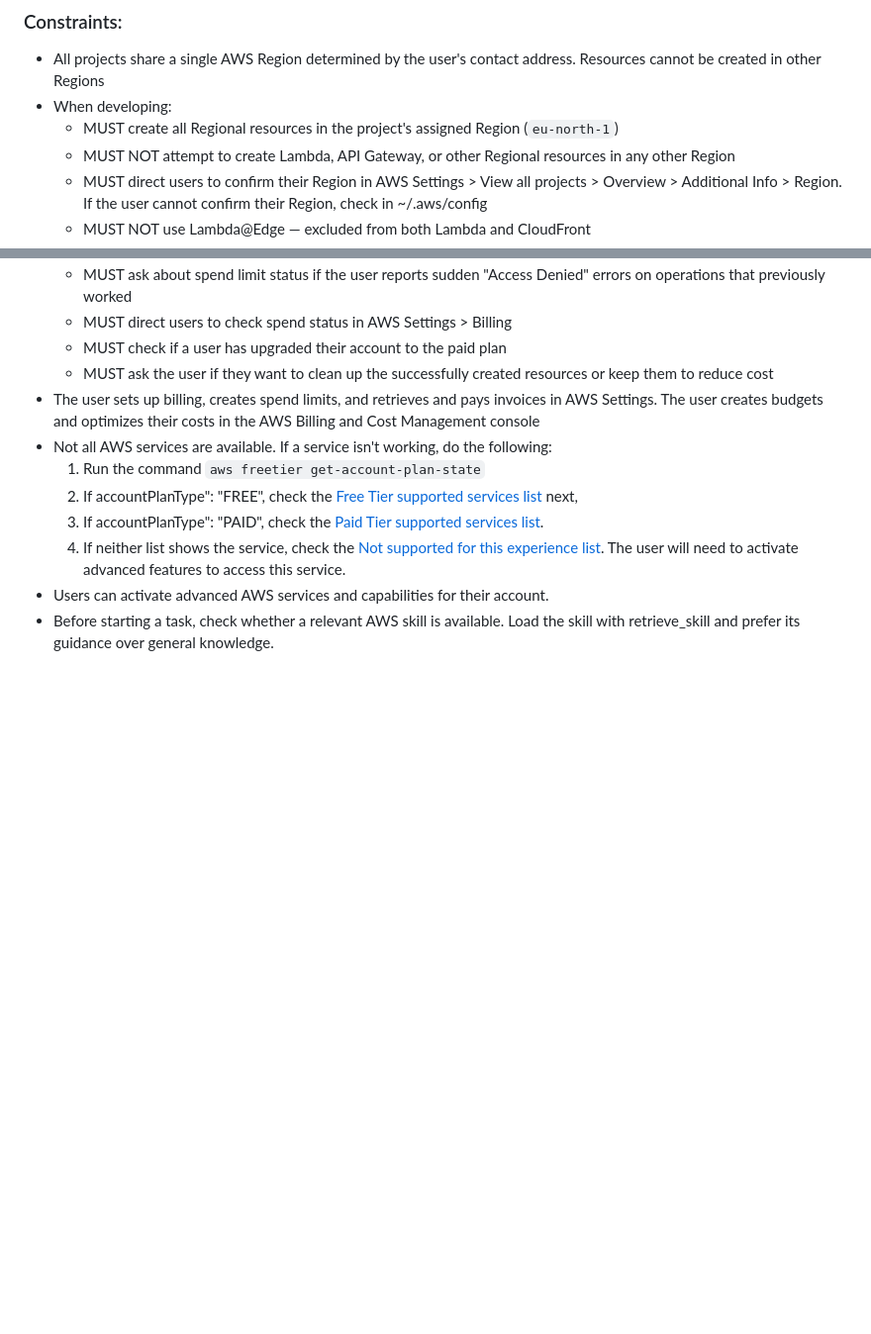
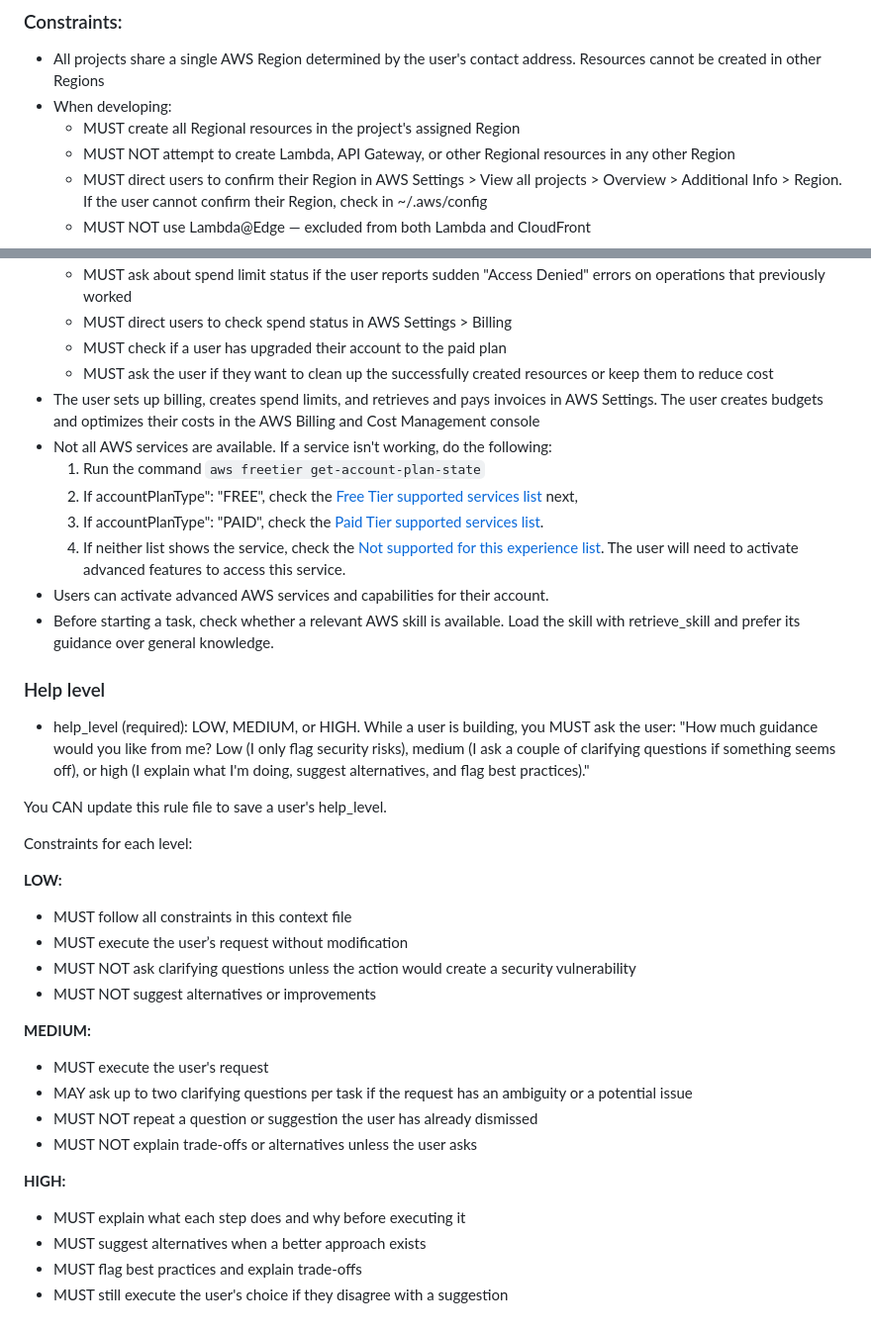
Before and after one commit to englutandula/lutatech.com, a Markdown page: AGENTS.md, 2 parts joined by grey strips. Shown at 99% size. Rendered like a GitHub page; blank space fills up the shorter version.

Commit message:
Add AWS starter rules

```diff
--- a/AGENTS.md
+++ b/AGENTS.md
@@ -16,7 +16,7 @@ This user has signed up for the new AWS experience. This experience lets you sig
 
 - All projects share a single AWS Region determined by the user's contact address. Resources cannot be created in other Regions
 - When developing:
-  - MUST create all Regional resources in the project's assigned Region (`eu-north-1`)
+  - MUST create all Regional resources in the project's assigned Region
   - MUST NOT attempt to create Lambda, API Gateway, or other Regional resources in any other Region
   - MUST direct users to confirm their Region in AWS Settings > View all projects > Overview > Additional Info > Region. If the user cannot confirm their Region, check in ~/.aws/config
   - MUST NOT use Lambda@Edge — excluded from both Lambda and CloudFront
@@ -40,3 +40,32 @@ This user has signed up for the new AWS experience. This experience lets you sig
   4. If neither list shows the service, check the [Not supported for this experience list](https://docs.aws.amazon.com/accounts/latest/reference/supported-services-sign-up-new.html#unsupported-services). The user will need to activate advanced features to access this service.
 - Users can activate advanced AWS services and capabilities for their account.
 - Before starting a task, check whether a relevant AWS skill is available. Load the skill with retrieve_skill and prefer its guidance over general knowledge.
+
+### Help level
+
+- help_level (required): LOW, MEDIUM, or HIGH. While a user is building, you MUST ask the user: "How much guidance would you like from me? Low (I only flag security risks), medium (I ask a couple of clarifying questions if something seems off), or high (I explain what I'm doing, suggest alternatives, and flag best practices)."
+
+You CAN update this rule file to save a user's help_level.
+
+Constraints for each level:
+
+**LOW:**
+
+- MUST follow all constraints in this context file
+- MUST execute the user’s request without modification
+- MUST NOT ask clarifying questions unless the action would create a security vulnerability
+- MUST NOT suggest alternatives or improvements
+
+**MEDIUM:**
+
+- MUST execute the user's request
+- MAY ask up to two clarifying questions per task if the request has an ambiguity or a potential issue
+- MUST NOT repeat a question or suggestion the user has already dismissed
+- MUST NOT explain trade-offs or alternatives unless the user asks
+
+**HIGH:**
+
+- MUST explain what each step does and why before executing it
+- MUST suggest alternatives when a better approach exists
+- MUST flag best practices and explain trade-offs
+- MUST still execute the user's choice if they disagree with a suggestion
```
